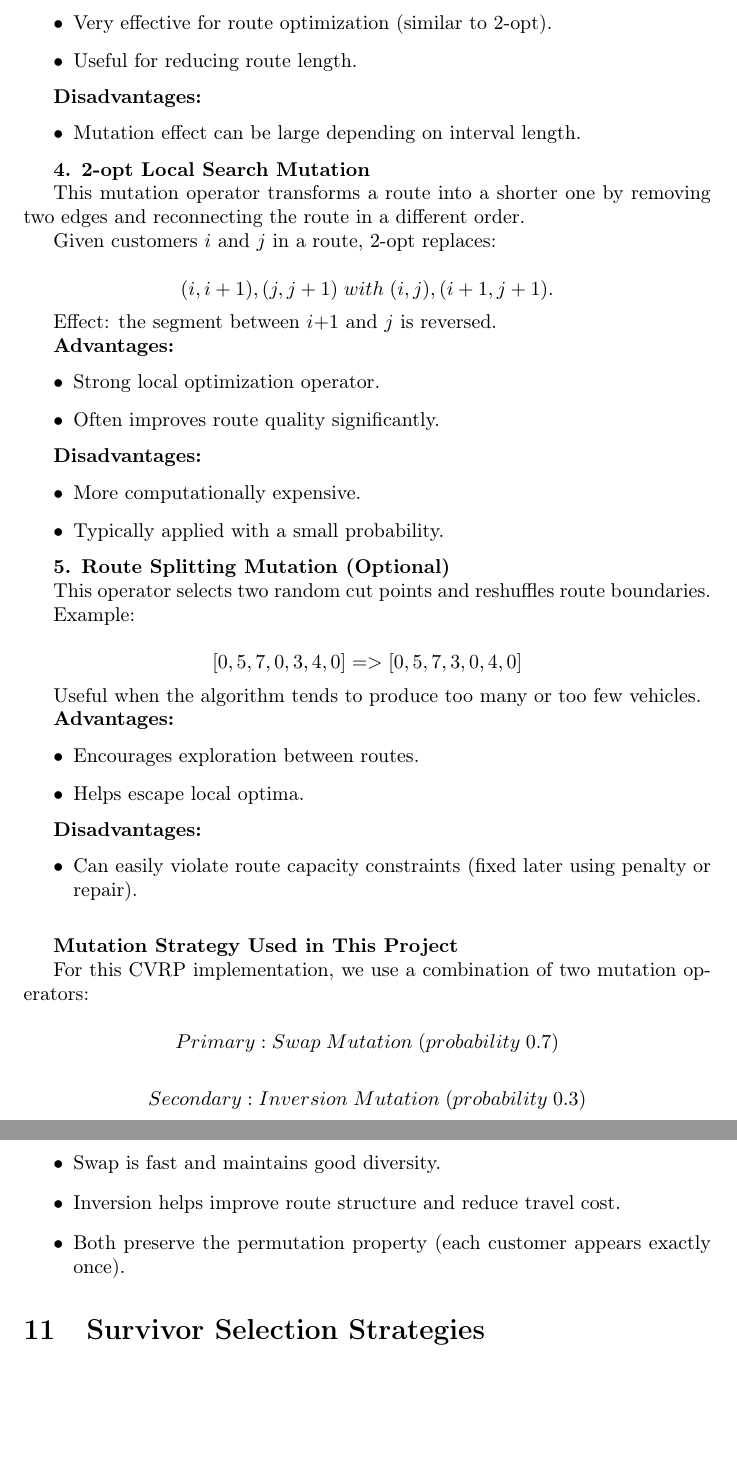
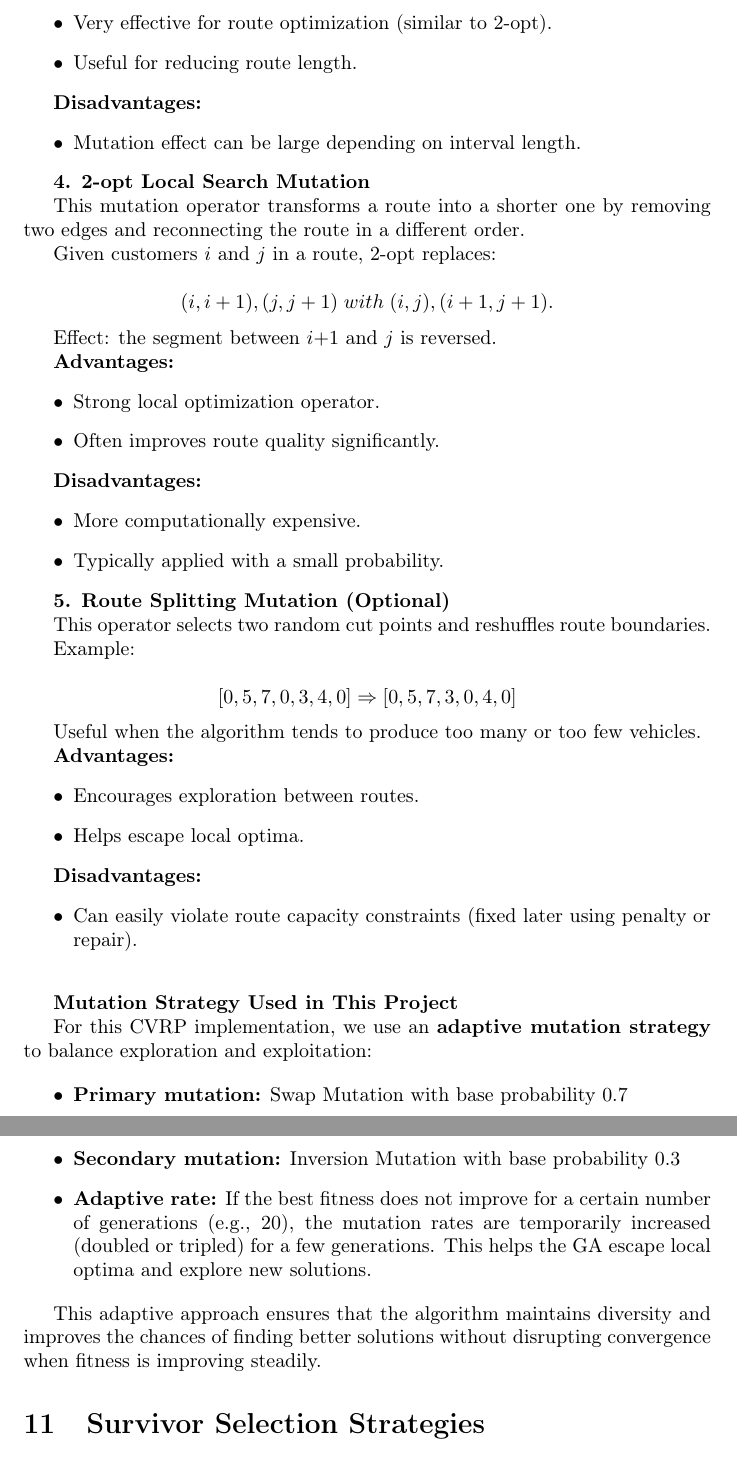
Before and after one commit to Szigeti-Emma-Anita/Vehicle-Routing-Problem---VRP, a LaTeX document (main.tex): two parts of pages 10 and 11 of 14, joined at a grey line, cut so that both start at the same text, the shorter picture padded with empty space. Compiled offline with pdfLaTeX.

Commit message:
Add files via upload

```diff
--- a/main.tex
+++ b/main.tex
@@ -501,7 +499,7 @@ This operator selects two random cut points and reshuffles route boundaries.
 Example:
 
 \[
-[0,5,7,0,3,4,0]=>[0,5,7,3,0,4,0]
+[0,5,7,0,3,4,0]\Rightarrow[0,5,7,3,0,4,0]
 \]
 
 Useful when the algorithm tends to produce too many or too few vehicles.
@@ -521,21 +519,15 @@ Useful when the algorithm tends to produce too many or too few vehicles.
 
 \textbf{Mutation Strategy Used in This Project}
 
-For this CVRP implementation, we use a combination of two mutation operators:
-
-\[
-Primary: Swap\;Mutation\;(probability\;0.7)
-\]
-
-\[
-Secondary: Inversion\;Mutation\;(probability\;0.3)
-\]
+For this CVRP implementation, we use an \textbf{adaptive mutation strategy} to balance exploration and exploitation:
 
 \begin{itemize}
-\item Swap is fast and maintains good diversity.
-\item Inversion helps improve route structure and reduce travel cost.
-\item Both preserve the permutation property (each customer appears exactly once).
+    \item \textbf{Primary mutation:} Swap Mutation with base probability $0.7$
+    \item \textbf{Secondary mutation:} Inversion Mutation with base probability $0.3$
+    \item \textbf{Adaptive rate:} If the best fitness does not improve for a certain number of generations (e.g., 20), the mutation rates are temporarily increased (doubled or tripled) for a few generations. This helps the GA escape local optima and explore new solutions.
 \end{itemize}
+
+This adaptive approach ensures that the algorithm maintains diversity and improves the chances of finding better solutions without disrupting convergence when fitness is improving steadily.
 
 \section{Survivor Selection Strategies}
 
```
Also changed, not shown: Vehicle_Routing_Problem___VRP.pdf, main.tex (28 more changed lines).
